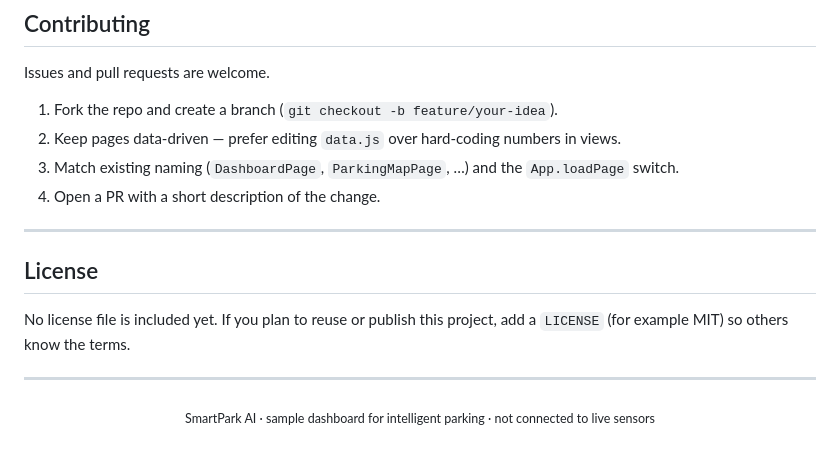
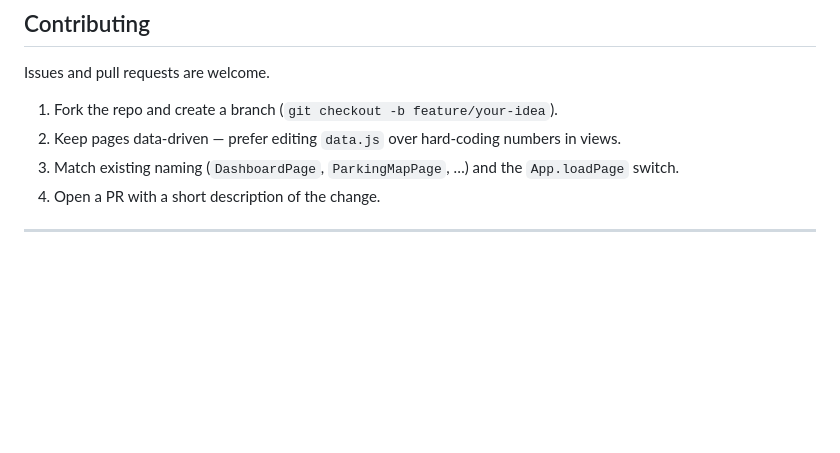
Before and after one commit to swayumchib-crypto/Smart-Parking, a Markdown page: README.md, the part around the change. GitHub-like rendering; blank space fills up the shorter version.

Commit message:
Update README to remove license and footer
Removed license section and footer from README.

```diff
--- a/README.md
+++ b/README.md
@@ -273,13 +273,3 @@ Issues and pull requests are welcome.
 4. Open a PR with a short description of the change.
 
 ---
-
-## License
-
-No license file is included yet. If you plan to reuse or publish this project, add a `LICENSE` (for example MIT) so others know the terms.
-
----
-
-<p align="center">
-  <sub>SmartPark AI · sample dashboard for intelligent parking · not connected to live sensors</sub>
-</p>
```
